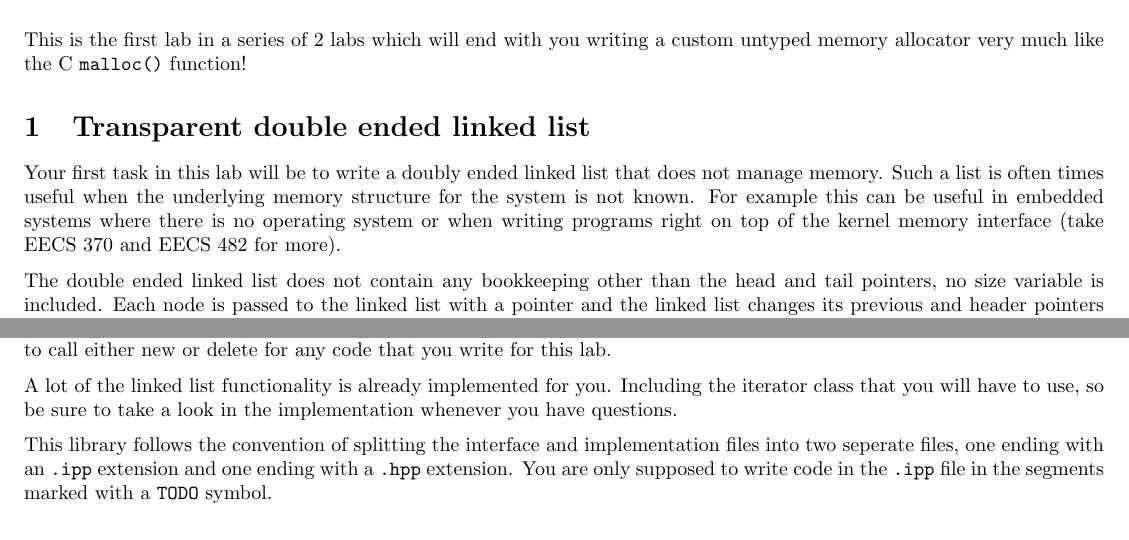
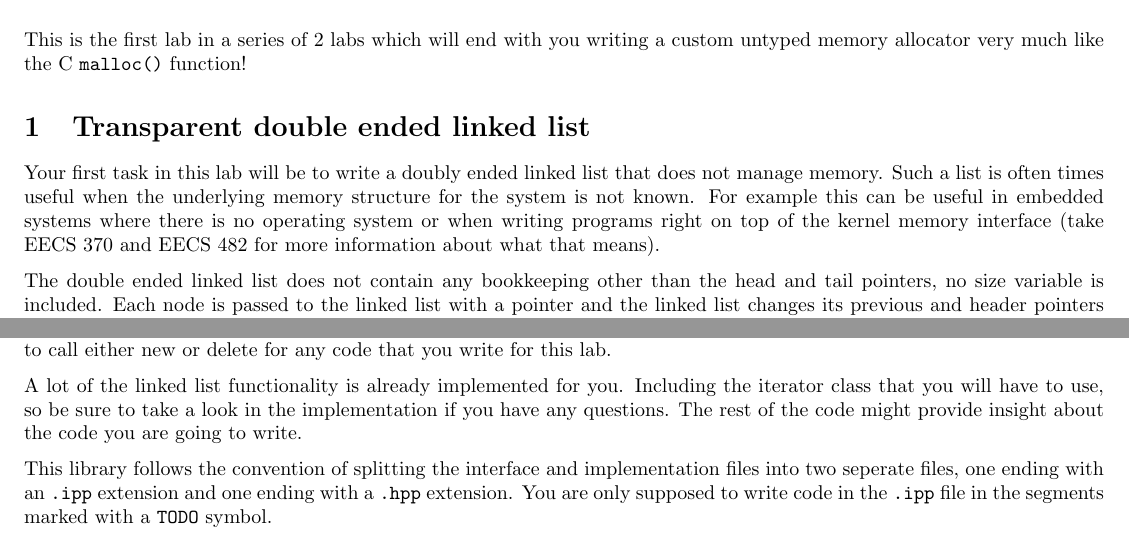
Before and after one commit to aary/sharp-malloc, a LaTeX document (doc_one.tex): two parts of the page, joined at a grey line, cut so that both start at the same text. Compiled offline with pdfLaTeX.

Commit message:
Minor change in doc_one

```diff
--- a/doc_one.tex
+++ b/doc_one.tex
@@ -51,7 +51,7 @@ does not manage memory.  Such a list is often times useful when the underlying
 memory structure for the system is not known.  For example this can be useful
 in embedded systems where there is no operating system or when writing
 programs right on top of the kernel memory interface (take EECS 370 and EECS
-482 for more).
+482 for more information about what that means).
 
 The double ended linked list does not contain any bookkeeping other than the
 head and tail pointers, no size variable is included.  Each node is passed to
@@ -103,7 +103,8 @@ any code that you write for this lab.
 
 A lot of the linked list functionality is already implemented for you.
 Including the iterator class that you will have to use, so be sure to take a
-look in the implementation whenever you have questions.
+look in the implementation if you have any questions.  The rest of the code
+might provide insight about the code you are going to write.
 
 This library follows the convention of splitting the interface and
 implementation files into two seperate files, one ending with an \texttt{.ipp}
```
